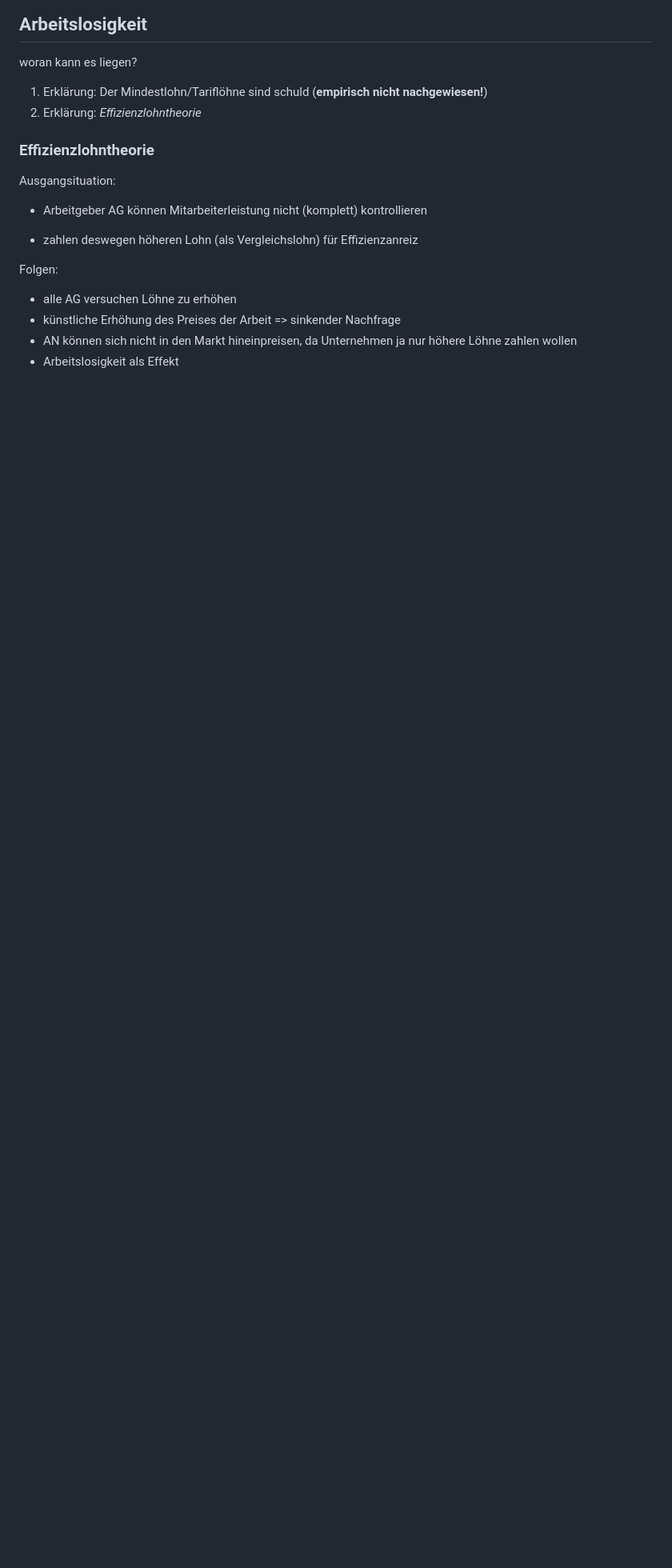
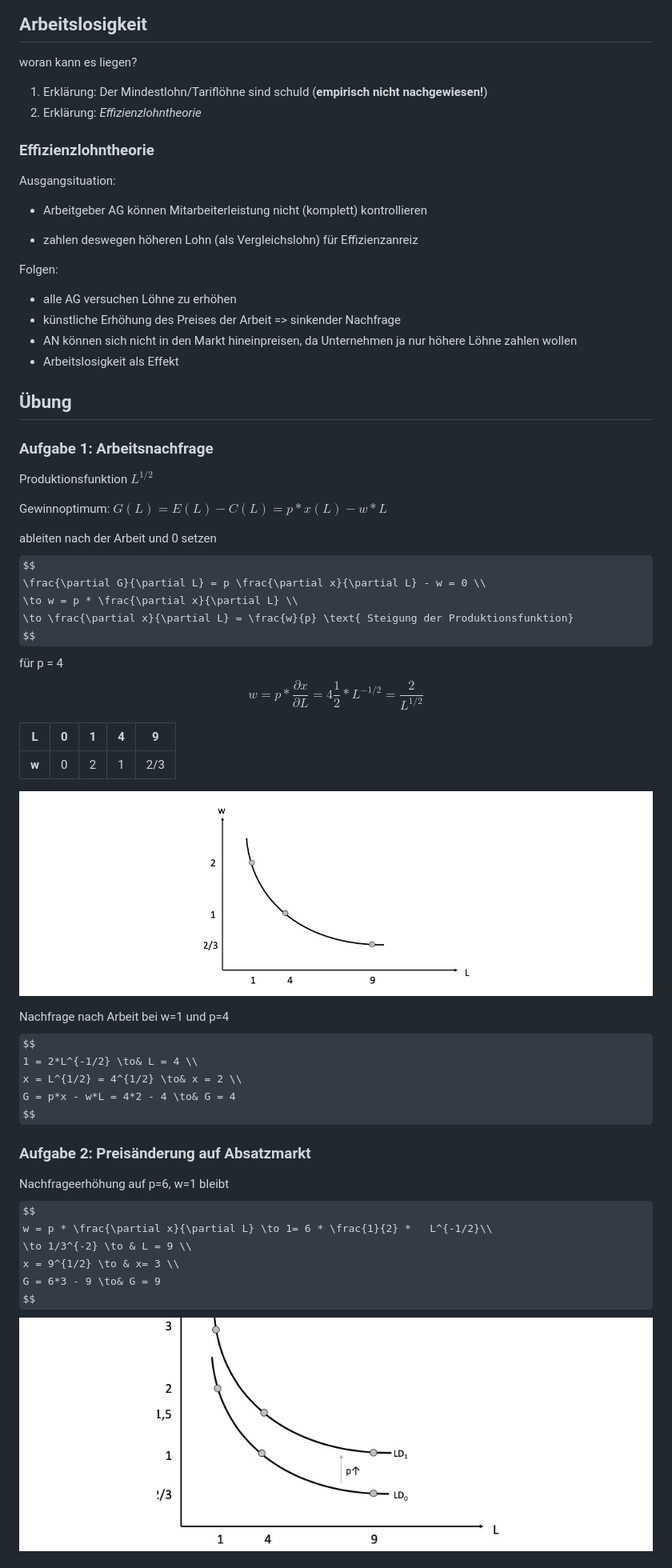
Before and after one commit to skriptum/vwl2, a Markdown page: VL_Mikro/2022-05-05-Arbeitsmarkt.md, the part around the change printed below. Shown: that part at 80% size. GitHub-like rendering; pictures changed too: images/2022-05-24_17.55.36.jpg (added), images/2022-05-24_18.07.35.jpg (added); some formulas as TeX source; blank space fills up the shorter version.

```diff
--- a/VL_Mikro/2022-05-05-Arbeitsmarkt.md
+++ b/VL_Mikro/2022-05-05-Arbeitsmarkt.md
@@ -153,3 +153,49 @@ Folgen:
 - künstliche Erhöhung des Preises der Arbeit => sinkender Nachfrage
 - AN können sich nicht in den Markt hineinpreisen, da Unternehmen ja nur höhere Löhne zahlen wollen
 - Arbeitslosigkeit als Effekt
+
+
+
+## Übung
+
+### Aufgabe 1: Arbeitsnachfrage
+
+Produktionsfunktion $L^{1/2}$
+
+Gewinnoptimum: $G(L) = E(L) - C(L) = p*x(L) - w*L$
+
+ableiten nach der Arbeit und 0 setzen
+$$
+\frac{\partial G}{\partial L} = p \frac{\partial x}{\partial L} - w = 0 \\
+\to w = p * \frac{\partial x}{\partial L} \\
+\to \frac{\partial x}{\partial L} = \frac{w}{p} \text{ Steigung der Produktionsfunktion}
+$$
+für p = 4
+$$
+w = p * \frac{\partial x}{\partial L} = 4 \frac{1}{2}*L^{-1/2} = \frac{2}{L^{1/2}}
+$$
+
+| L     | 0    | 1    | 4    | 9    |
+| ----- | ---- | ---- | ---- | ---- |
+| **w** | 0    | 2    | 1    | 2/3  |
+
+![2022-05-24_17.55.36](../images/2022-05-24_17.55.36.jpg)
+
+Nachfrage nach Arbeit bei w=1 und p=4
+$$
+1 = 2*L^{-1/2} \to& L = 4 \\
+x = L^{1/2} = 4^{1/2} \to& x = 2 \\
+G = p*x - w*L = 4*2 - 4 \to& G = 4
+$$
+
+### Aufgabe 2: Preisänderung auf Absatzmarkt
+
+Nachfrageerhöhung auf p=6, w=1 bleibt
+$$
+w = p * \frac{\partial x}{\partial L} \to 1= 6 * \frac{1}{2} *   L^{-1/2}\\
+\to 1/3^{-2} \to & L = 9 \\
+x = 9^{1/2} \to & x= 3 \\
+G = 6*3 - 9 \to& G = 9
+$$
+![2022-05-24_18.07.35](../images/2022-05-24_18.07.35.jpg)
+
```
Also changed, not shown: other parts of VL_Mikro/2022-05-05-Arbeitsmarkt.md (+21 -0 lines), VL_Mikro/2022-05-15-Kapitalmarkt.md (+24 -0 lines), images/ 2022-05-24 at 18.28.42.jpg (added).
